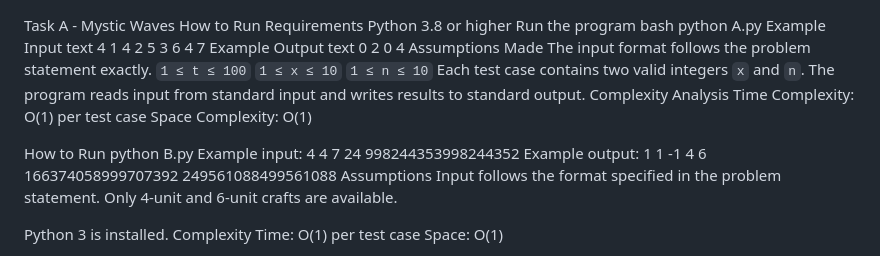
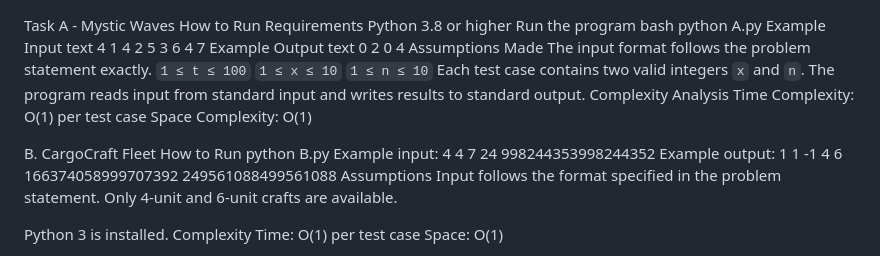
Before and after one commit to shakil262/my-all-project-, a Markdown page: README.md, the part around the change. Drawn GitHub-style.

```diff
--- a/README.md
+++ b/README.md
@@ -29,6 +29,7 @@ Complexity Analysis
 Time Complexity: O(1) per test case
 Space Complexity: O(1)
 
+B. CargoCraft Fleet
 How to Run
 python B.py
 Example input:
```
